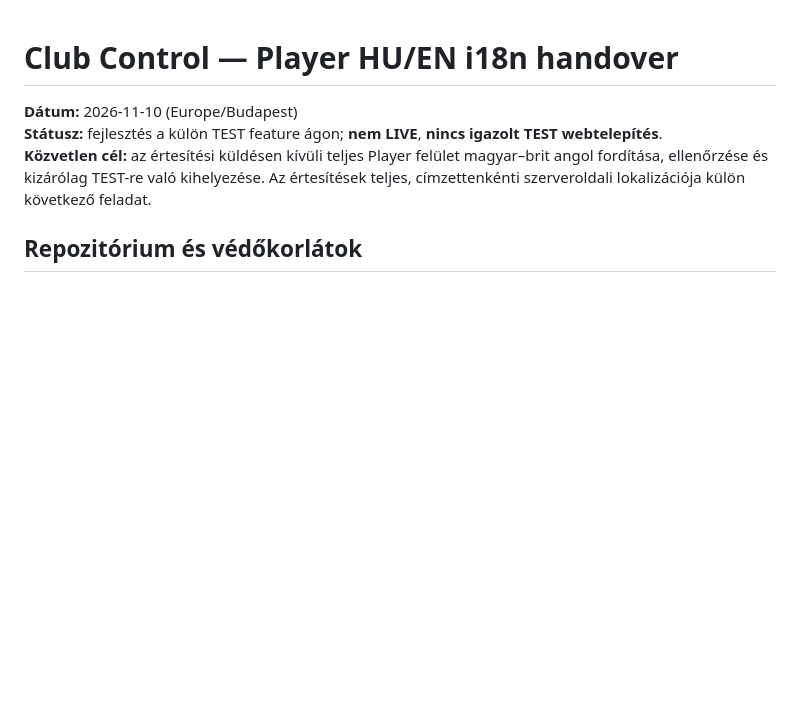
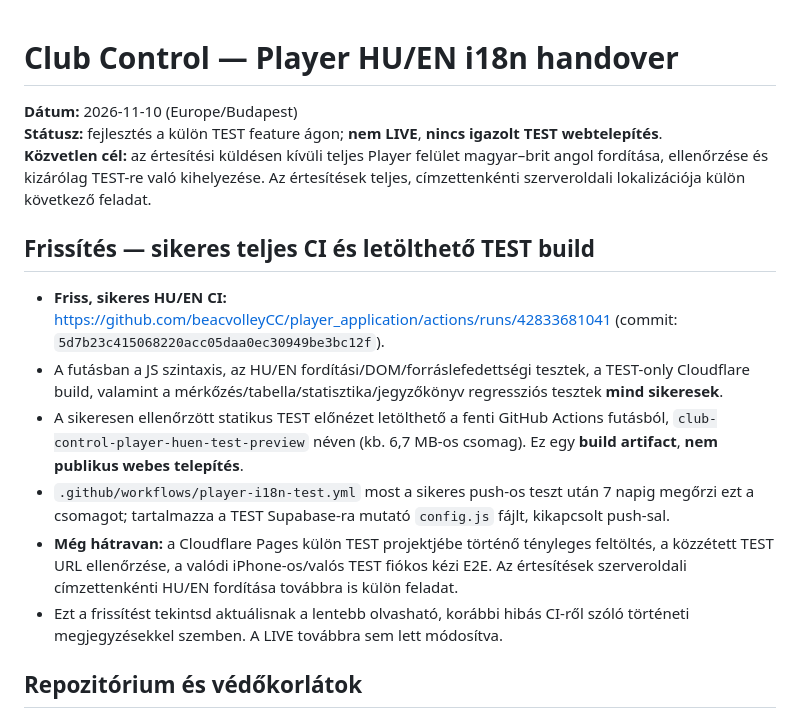
Before and after one commit to beacvolleyCC/player_application, a Markdown page: docs/HANDOVER_PLAYER_HU_EN_2026-11-10.md, the part around the change. GitHub-like rendering; blank space fills up the shorter version.

Commit message:
docs: update Player HU/EN handover with green CI and downloadable TEST preview

```diff
--- a/docs/HANDOVER_PLAYER_HU_EN_2026-11-10.md
+++ b/docs/HANDOVER_PLAYER_HU_EN_2026-11-10.md
@@ -2,6 +2,14 @@
 **Dátum:** 2026-11-10 (Europe/Budapest)
 **Státusz:** fejlesztés a külön TEST feature ágon; **nem LIVE**, **nincs igazolt TEST webtelepítés**.
 **Közvetlen cél:** az értesítési küldésen kívüli teljes Player felület magyar–brit angol fordítása, ellenőrzése és kizárólag TEST-re való kihelyezése. Az értesítések teljes, címzettenkénti szerveroldali lokalizációja külön következő feladat.
+
+## Frissítés — sikeres teljes CI és letölthető TEST build
+- **Friss, sikeres HU/EN CI:** https://github.com/beacvolleyCC/player_application/actions/runs/42833681041 (commit: `5d7b23c415068220acc05daa0ec30949be3bc12f`).
+- A futásban a JS szintaxis, az HU/EN fordítási/DOM/forráslefedettségi tesztek, a TEST-only Cloudflare build, valamint a mérkőzés/tabella/statisztika/jegyzőkönyv regressziós tesztek **mind sikeresek**.
+- A sikeresen ellenőrzött statikus TEST előnézet letölthető a fenti GitHub Actions futásból, `club-control-player-huen-test-preview` néven (kb. 6,7 MB-os csomag). Ez egy **build artifact**, **nem publikus webes telepítés**.
+- `.github/workflows/player-i18n-test.yml` most a sikeres push-os teszt után 7 napig megőrzi ezt a csomagot; tartalmazza a TEST Supabase-ra mutató `config.js` fájlt, kikapcsolt push-sal.
+- **Még hátravan:** a Cloudflare Pages külön TEST projektjébe történő tényleges feltöltés, a közzétett TEST URL ellenőrzése, a valódi iPhone-os/valós TEST fiókos kézi E2E. Az értesítések szerveroldali címzettenkénti HU/EN fordítása továbbra is külön feladat.
+- Ezt a frissítést tekintsd aktuálisnak a lentebb olvasható, korábbi hibás CI-ről szóló történeti megjegyzésekkel szemben. A LIVE továbbra sem lett módosítva.
 
 ## Repozitórium és védőkorlátok
 - Player repo: `beacvolleyCC/player_application`.
```
